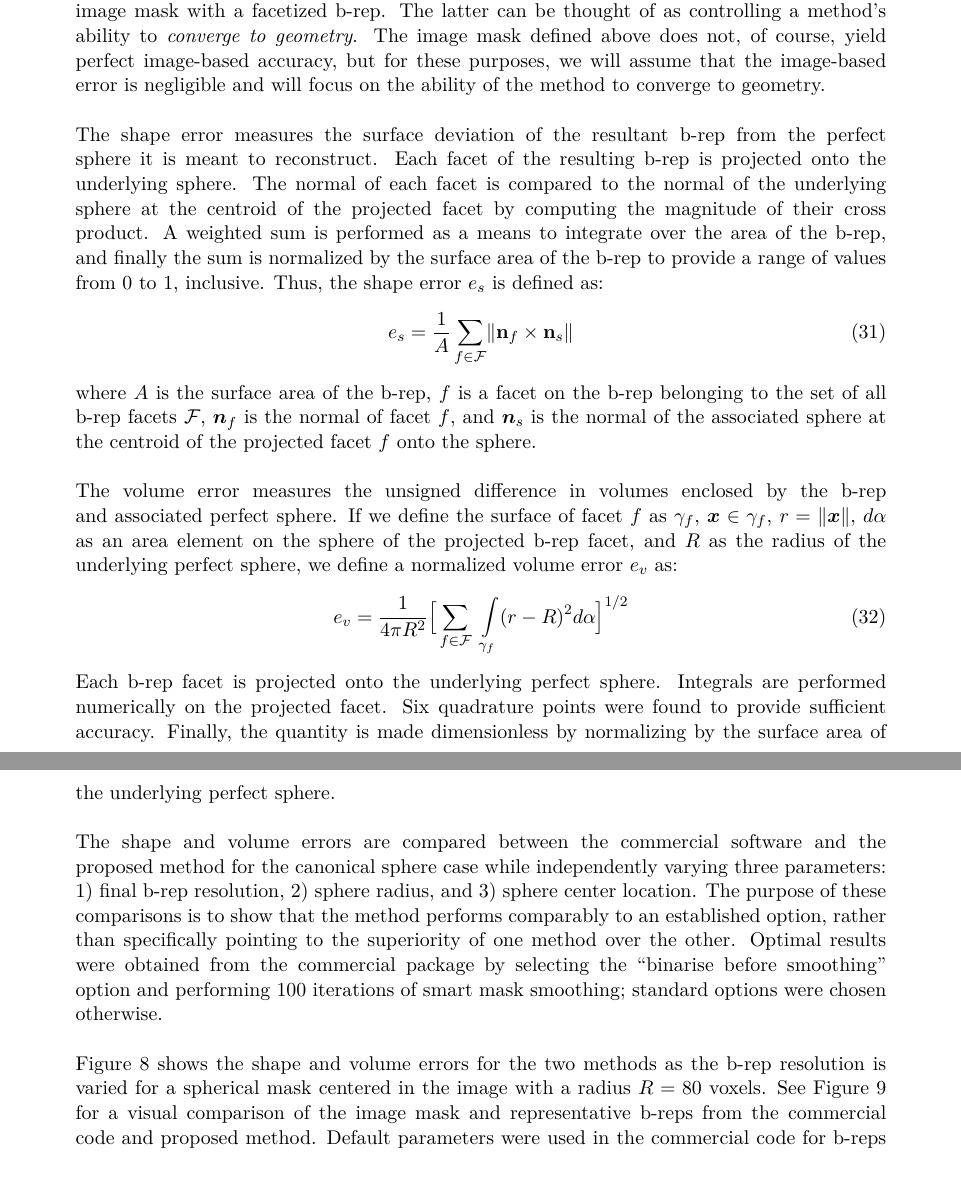
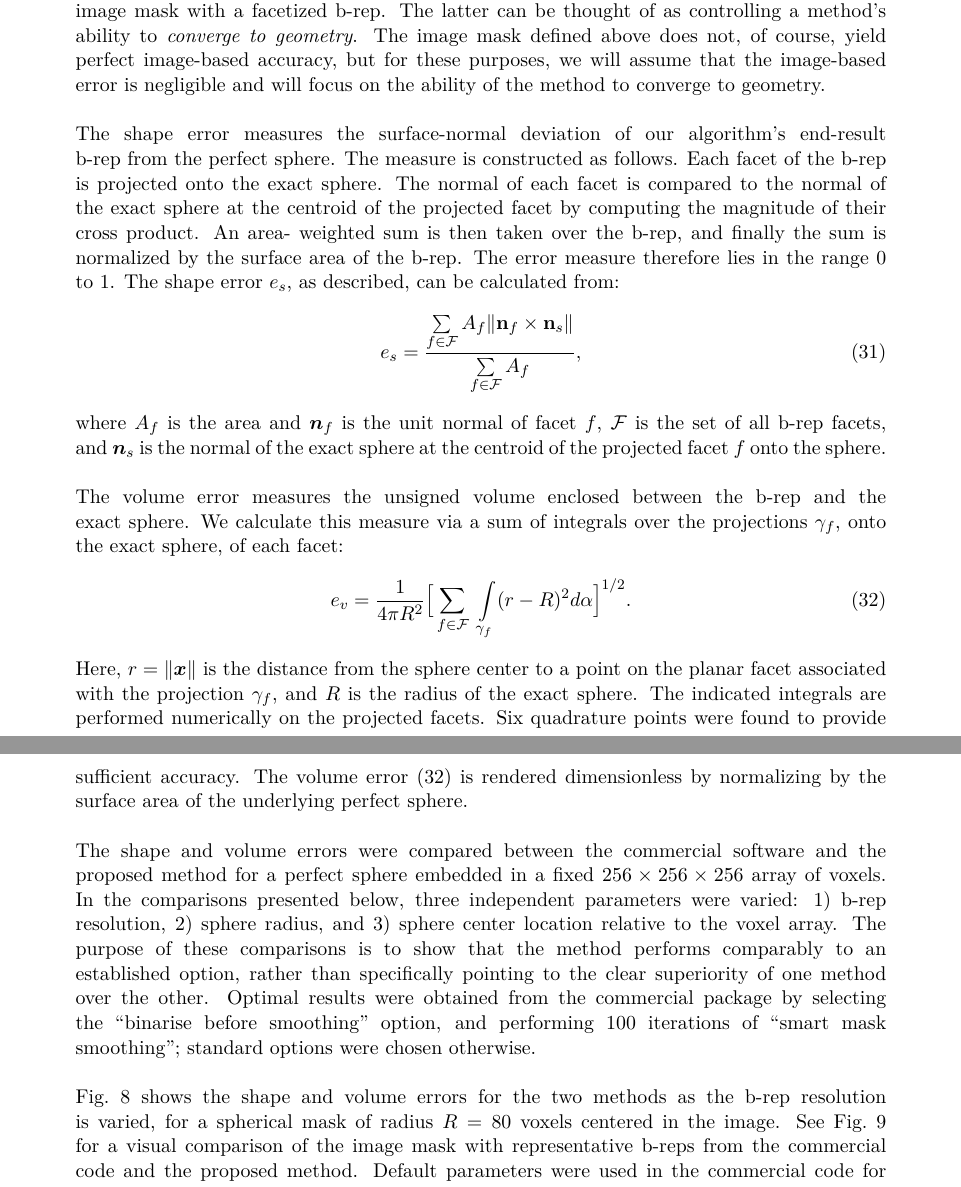
Before and after one commit to omhafez/mask-to-brep-paper, a LaTeX document (mask-to-brep-paper/src/paper.tex, which reads mask-to-brep-paper/src/chap3-performance-assessment.tex): two parts of pages 17 and 18 of 21, joined at a grey line, cut so that both start at the same text. Compiled offline with pdfLaTeX.

Commit message:
Mark ch3 edits

```diff
--- a/mask-to-brep-paper/src/chap3-performance-assessment.tex
+++ b/mask-to-brep-paper/src/chap3-performance-assessment.tex
@@ -14,22 +14,23 @@ where $d(\cdot,\cdot)$ is the Euclidean distance. The background image is assume
 %
 In order to quantify performance, two error metrics are defined: a {\em shape error} and a {\em volume error}. These metrics characterize the departure of the b-rep from the perfect sphere.  There are two sources of error present \cite{young_2008}: 1) approximation of the perfect sphere with a binary image mask, or the {\em image-based error}; and 2) reconstruction of the binary image mask with a facetized b-rep.  The latter can be thought of as controlling a method's ability to {\em converge to geometry}. The image mask defined above does not, of course, yield perfect image-based accuracy, but for these purposes, we will assume that the image-based error is negligible and will focus on the ability of the method to converge to geometry.\\ \\
 %
-The shape error measures the surface deviation of the resultant b-rep from the perfect sphere it is meant to reconstruct. Each facet of the resulting b-rep is projected onto the underlying sphere. The normal of each facet is compared to the normal of the underlying sphere at the centroid of the projected facet by computing the magnitude of their cross product. A weighted sum is performed as a means to integrate over the area of the b-rep, and finally the sum is normalized by the surface area of the b-rep to provide a range of values from 0 to 1, inclusive. Thus, the shape error $e_s$ is defined as:
+The shape error measures the surface-normal deviation of our algorithm's end-result b-rep from the perfect sphere. The measure is constructed as follows. Each facet of the b-rep is projected onto the exact sphere. The normal of each facet is compared to the normal of the exact sphere at the centroid of the projected facet by computing the magnitude of their cross product. An area- weighted sum is then taken over the b-rep, and finally the sum is normalized by the surface area of the b-rep.  The error measure therefore lies in the range 0 to 1. The shape error $e_s$, as described, can be calculated from:
 \begin{equation}
-	e_s = \frac{1}{A} \sum \limits_{f\in\mathcal{F}} \lVert {\bf n}_f \times {\bf n}_s \rVert
+	e_s = \frac{ \sum \limits_{f\in\mathcal{F}} A_f \lVert {\bf n}_f \times {\bf n}_s \rVert}{\sum \limits_{f\in\mathcal{F}} A_f},
 \end{equation}
-where $A$ is the surface area of the b-rep, $f$ is a facet on the b-rep belonging to the set of all b-rep facets $\mathcal{F}$, ${\bm n}_f$ is the normal of facet $f$, and ${\bm n}_s$ is the normal of the associated sphere at the centroid of the projected facet $f$ onto the sphere. \\ \\
+where $A_f$ is the area and ${\bm n}_f$ is the unit normal of facet $f$, $\mathcal{F}$ is the set of all b-rep facets, and ${\bm n}_s$ is the normal of the exact sphere at the centroid of the projected facet $f$ onto the sphere. \\ \\
 %
-The volume error measures the unsigned difference in volumes enclosed by the b-rep and associated perfect sphere. If we define the surface of facet $f$ as $\gamma_f$,  ${\bm x} \in \gamma_f$, $r = \lVert {\bm x} \rVert$, $d\alpha$ as an area element on the sphere of the projected b-rep facet, and $R$ as the radius of the underlying perfect sphere, we define a normalized volume error $e_v$ as:
+The volume error measures the unsigned volume enclosed between the b-rep and the exact sphere. We calculate this measure via a sum of integrals over the projections $\gamma_f$, onto the exact sphere, of each facet:
 \begin{equation}
-	e_v = \frac{1}{4\pi R^2} \Big[\sum \limits_{f \in \mathcal{F}\textsl{}} \ \int \limits_{\gamma_f} (r - R)^2 d\alpha \Big]^{1/2}
+\label{vol err}
+	e_v = \frac{1}{4\pi R^2} \Big[\sum \limits_{f \in \mathcal{F}\textsl{}} \ \int \limits_{\gamma_f} (r - R)^2 d\alpha \Big]^{1/2} .
 \end{equation}
-Each b-rep facet is projected onto the underlying perfect sphere. Integrals are performed numerically on the projected facet. Six quadrature points were found to provide sufficient accuracy. Finally, the quantity is made dimensionless by normalizing by the surface area of the underlying perfect sphere.
+Here, $r = \lVert {\bm x} \rVert$ is the distance from the sphere center to a point on the planar facet associated with the projection $\gamma_f$, and $R$ is the radius of the exact sphere.  The indicated integrals are performed numerically on the projected facets. Six quadrature points were found to provide sufficient accuracy. The volume error (\ref{vol err}) is rendered dimensionless by normalizing by the surface area of the underlying perfect sphere.
 \\ \\
 %
-The shape and volume errors are compared between the commercial software and the proposed method for the canonical sphere case while independently varying three parameters: 1) final b-rep resolution, 2) sphere radius, and 3) sphere center location. The purpose of these comparisons is to show that the method performs comparably to an established option, rather than specifically pointing to the superiority of one method over the other. Optimal results were obtained from the commercial package by selecting the ``binarise before smoothing" option and performing 100 iterations of smart mask smoothing; standard options were chosen otherwise. \\ \\
+The shape and volume errors were compared between the commercial software and the proposed method for a perfect sphere embedded in a fixed $256 \times 256 \times 256$ array of voxels.  In the comparisons presented below, three independent parameters were varied:  1) b-rep resolution, 2) sphere radius, and 3) sphere center location relative to the voxel array. The purpose of these comparisons is to show that the method performs comparably to an established option, rather than specifically pointing to the clear superiority of one method over the other. Optimal results were obtained from the commercial package by selecting the ``binarise before smoothing" option, and performing 100 iterations of ``smart mask smoothing''; standard options were chosen otherwise. \\ \\
 %
-\figref{graph1} shows the shape and volume errors for the two methods as the b-rep resolution is varied for a spherical mask centered in the image with a radius $R = 80$ voxels. See~\figref{demos1} for a visual comparison of the image mask and representative b-reps from the commercial code and proposed method. Default parameters were used in the commercial code for b-reps with $n \ge 2587$ vertices. For resolutions coarser than that, the ``target maximum error" was increased to allow results with $n < 2587$. When comparing the shape error of the two approaches, the proposed method performs at least as well as the commercial option for coarse meshes ($n < 2500$), and performs measurably better for finer b-reps ($n > 5000$). For the volume error, the proposed method performs better for b-reps with resolutions of $n < 5000$ vertices, and tends to a comparable value to which the commercial software converges.
+\figref{graph1} shows the shape and volume errors for the two methods as the b-rep resolution is varied, for a spherical mask of radius $R = 80$ voxels centered in the image. See~\figref{demos1} for a visual comparison of the image mask with representative b-reps from the commercial code and the proposed method. Default parameters were used in the commercial code for b-reps with $n \ge 2587$ vertices. For resolutions coarser than that, the ``target maximum error" was increased to allow results with $n < 2587$. When comparing the shape error of the two approaches, the proposed method performs at least as well as the commercial option for coarse meshes ($n < 2500$), and performs measurably better for finer b-reps ($n > 5000$). For the volume error, the proposed method performs better for b-reps with resolutions of $n < 5000$ vertices, and tends to a comparable, small but nonzero, value to which the commercial software converges.
 \begin{figure}[ht!]
 \centering
 \subfigure[]{%
--- a/mask-to-brep-paper/src/paper.tex
+++ b/mask-to-brep-paper/src/paper.tex
@@ -34,6 +34,9 @@
     \thispagestyle{empty}%
     \addtocounter{page}{-1}%
     \newpage}
+\usepackage{caption}
+\captionsetup[figure]{labelfont={bf},name={Fig.},labelsep=period}
+\captionsetup[table]{labelfont={bf},name={Table},labelsep=period}
 \usepackage[english]{babel}
 \usepackage{csquotes}
 \usepackage[backend=biber]{biblatex}
@@ -49,7 +52,7 @@
 
 \newcommand*{\figref}[2][]{%
   \hyperref[{fig:#2}]{%
-    {Figure~\ref*{fig:#2}}%
+    {Fig.~\ref*{fig:#2}}%
     \ifx\\#1\\%
     \else
       \,#1%
```
Also changed, not shown: mask-to-brep-paper/src/chap3-performance-assessment.tex (10 more changed lines).
